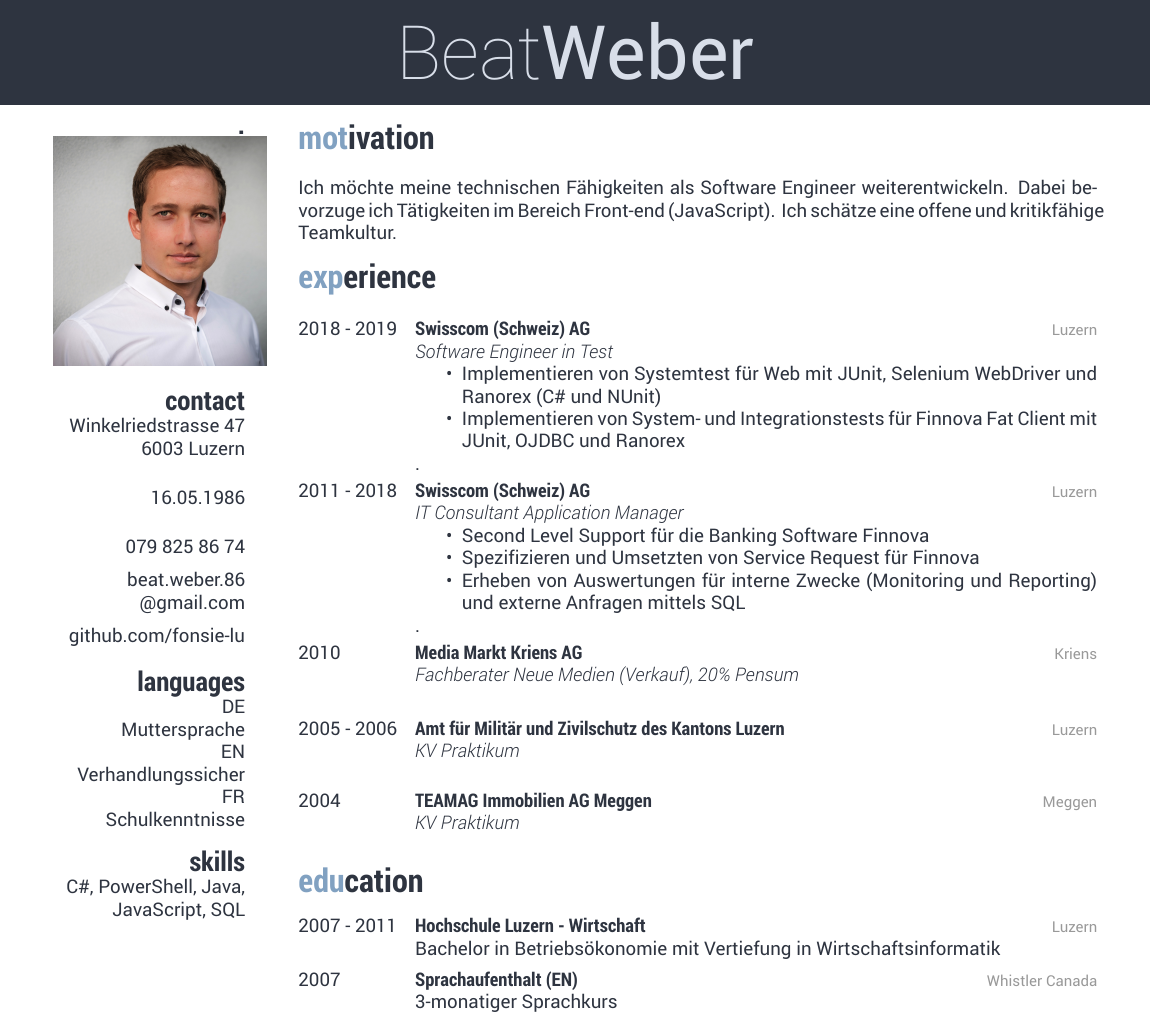
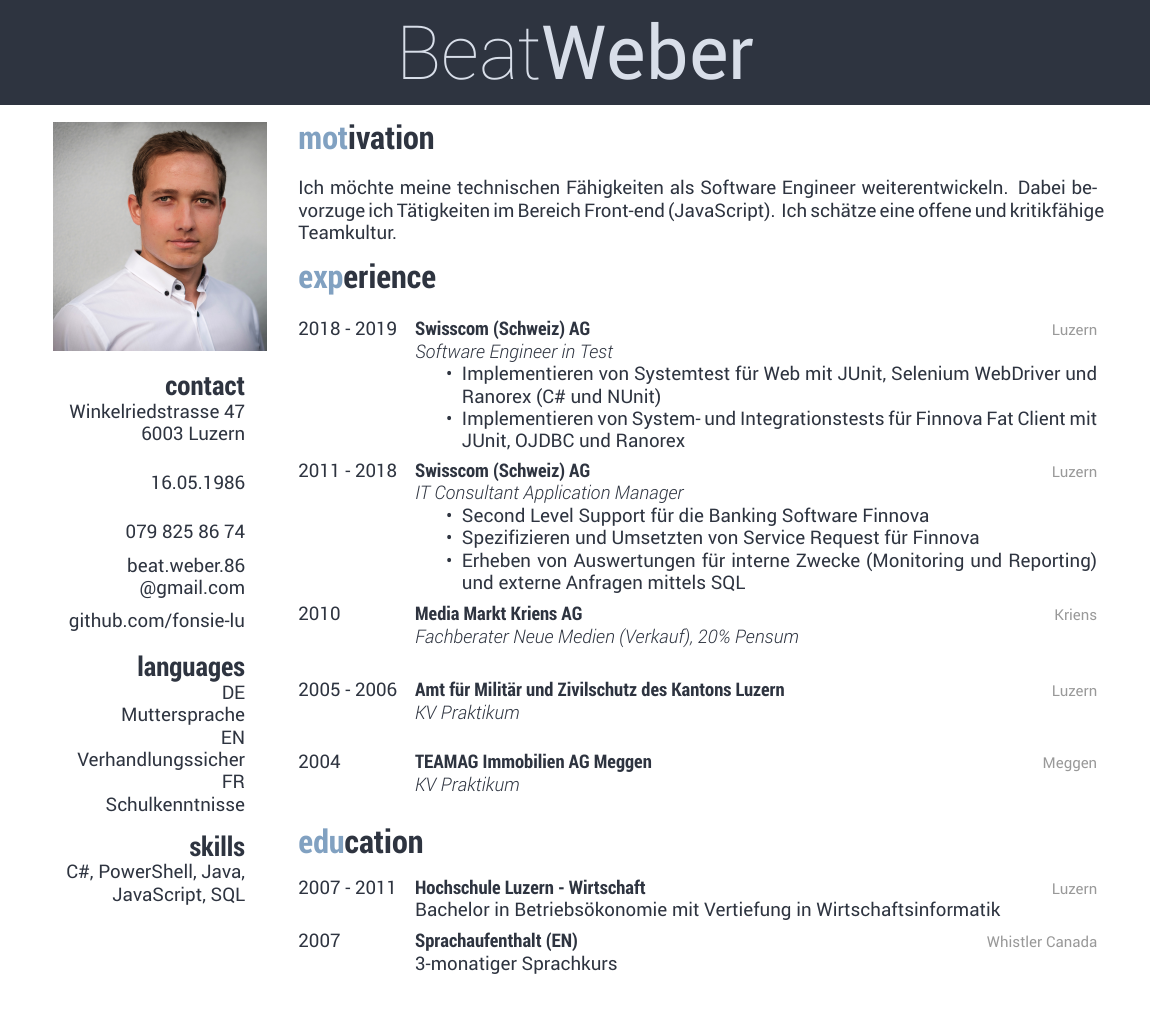
Before and after one commit to Fonsie-lu/CV, a LaTeX CV (CV.tex): part of the page, cut so that both start at the same text. Compiled offline with XeLaTeX.

Commit message:
removed dots

```diff
--- a/CV.tex
+++ b/CV.tex
@@ -3,7 +3,7 @@
 \begin{document}
 \header{Beat}{Weber}
 \begin{aside}
-\section{.}
+\section{}
 \includegraphics[width=4cm]{portrait}
 \section{contact}
 Winkelriedstrasse 47
```
Also changed, not shown: CV.tex (4 more changed lines).
